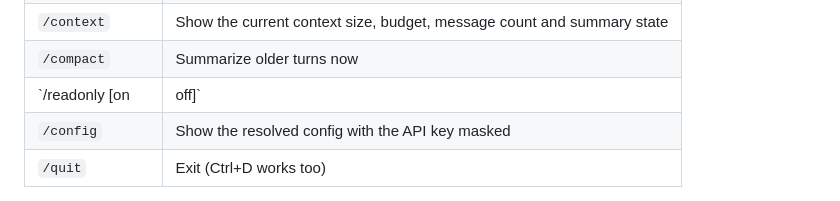
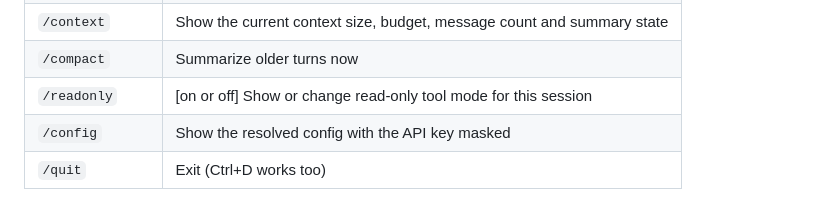
Before and after one commit to henksys/basicagent, a Markdown page: docs/TUTORIAL.md, the part around the change. Rendered like a GitHub page.

Commit message:
Update TUTORIAL.md
correct entry with the readonly mode

```diff
--- a/docs/TUTORIAL.md
+++ b/docs/TUTORIAL.md
@@ -261,7 +261,7 @@ Commands:
 | `/model [name]` | Show or change the model for this session |
 | `/context` | Show the current context size, budget, message count and summary state |
 | `/compact` | Summarize older turns now |
-| `/readonly [on|off]` | Show or change read-only tool mode for this session |
+| `/readonly` | [on or off] Show or change read-only tool mode for this session |
 | `/config` | Show the resolved config with the API key masked |
 | `/quit` | Exit (Ctrl+D works too) |
 
```
